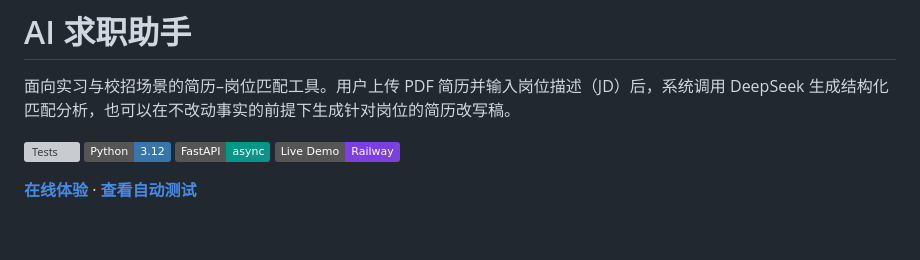
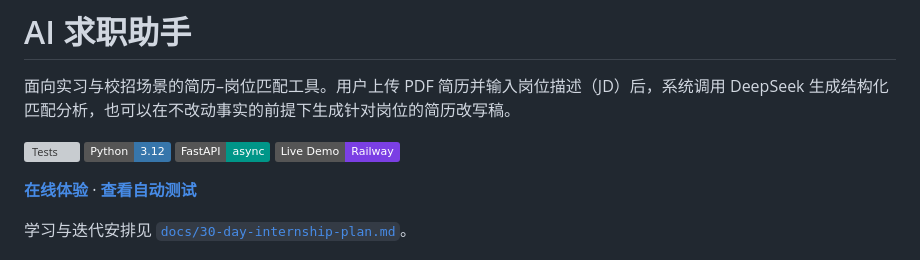
Before and after one commit to zhangzhangwudi2-creator/aiqiuzhizhe, a Markdown page: README.md, the part around the change. Rendered like a GitHub page; badges without logos; blank space fills up the shorter version; grey boxes are pictures that could not be loaded.

Commit message:
Add beginner learning workflow and internship roadmap

```diff
--- a/README.md
+++ b/README.md
@@ -8,6 +8,8 @@
 [![Live Demo](https://img.shields.io/badge/Live%20Demo-Railway-7B3FE4)](https://aiqiuzhizhe-production.up.railway.app/)
 
 **[在线体验](https://aiqiuzhizhe-production.up.railway.app/)** · **[查看自动测试](https://github.com/zhangzhangwudi2-creator/aiqiuzhizhe/actions)**
+
+学习与迭代安排见 [`docs/30-day-internship-plan.md`](docs/30-day-internship-plan.md)。
 
 ![AI 求职助手首页](docs/demo.png)
 
```
Also changed, not shown: AGENTS.md (added, +46 -0 lines), docs/30-day-internship-plan.md (added, +74 -0 lines).
